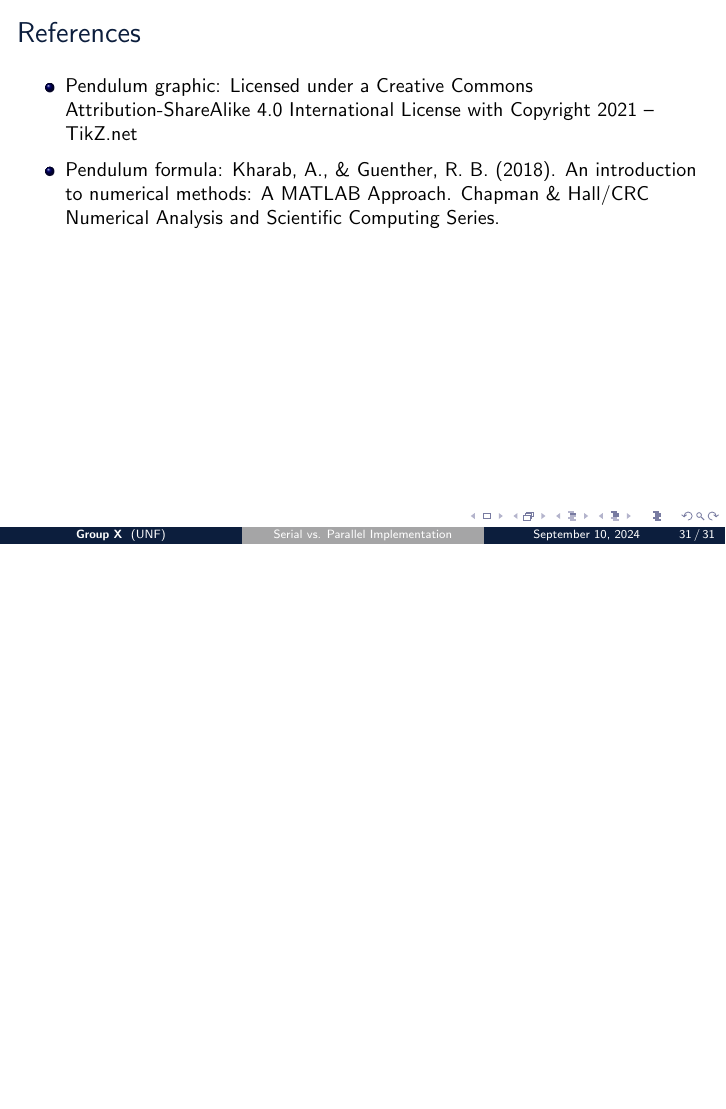
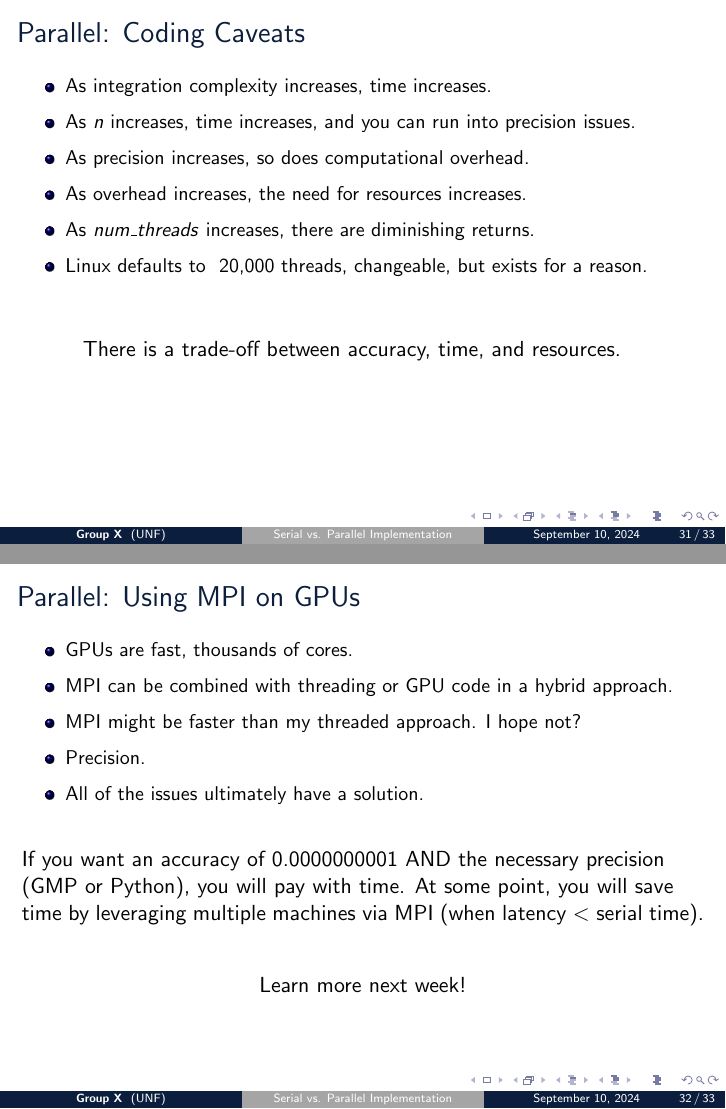
Before and after one commit to wltjr/cop6616-presentation, LaTeX slides (serial_parallel_trapezoid_rule.tex): page 38 of 38 before the commit and pages 38 and 39 of 40 after it, the two joined at a grey line, the shorter picture padded with empty space. Compiled offline with pdfLaTeX.

Commit message:
presentation/serial_parallel_trapezoid_rule.tex: Parallel coding issues
- Added slides on issues that arise in parallel coding

```diff
--- a/serial_parallel_trapezoid_rule.tex
+++ b/serial_parallel_trapezoid_rule.tex
@@ -676,6 +676,39 @@ for (int i = 0; i < num_threads; i++) {
 \animategraphics[autoplay,loop]{50}{assets/keyboardpepe-}{0}{13}
 \end{frame}
 
+\begin{frame}{Parallel: Coding Caveats}
+	\begin{itemize}
+		\item As integration complexity increases, time increases.
+		\item As $n$ increases, time increases, and you can run into precision issues.
+		\item As precision increases, so does computational overhead.
+		\item As overhead increases, the need for resources increases.
+		\item As $num\_threads$ increases, there are diminishing returns.
+		\item Linux defaults to ~20,000 threads, changeable, but exists for a reason.
+	\end{itemize} \,
+
+	\center
+	\hspace{-1em}There is a trade-off between accuracy, time, and resources.
+\end{frame}
+
+\begin{frame}{Parallel: Using MPI on GPUs}
+	\begin{itemize}
+		\item GPUs are fast, thousands of cores.
+		\item MPI can be combined with threading or GPU code in a hybrid approach.
+		\item MPI might be faster than my threaded approach.  I hope not?
+		\item Precision.
+		\item All of the issues ultimately have a solution.
+	\end{itemize} \,
+
+	If you want an accuracy of 0.0000000001 AND the necessary precision (GMP or Python),
+	you will pay with time. At some point, you will save time by leveraging multiple
+	machines via MPI (when latency $<$ serial time). \\
+
+	\center
+	Learn more next week!
+
+\end{frame}
+
+
 \begin{frame}{References}
 \begin{itemize}
     \item Pendulum graphic: Licensed under a Creative Commons Attribution-ShareAlike 4.0 International License with Copyright 2021 – TikZ.net
```
